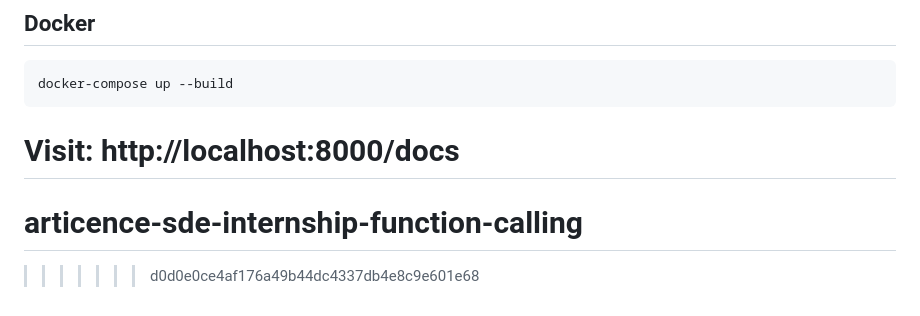
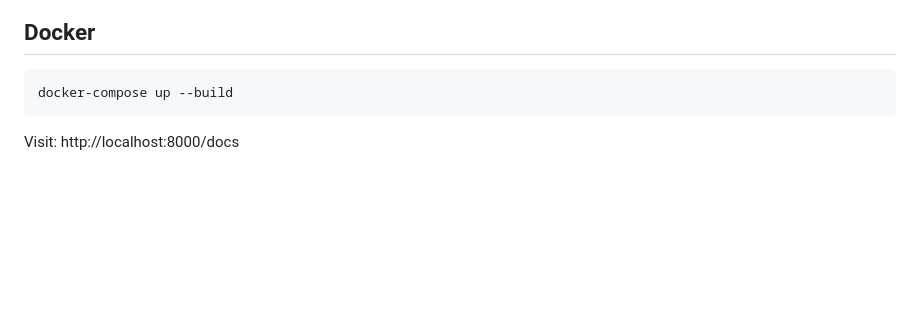
Before and after one commit to Deepesh-Dey/articence-sde-internship-function-calling, a Markdown page: README.md, the part around the change. Drawn GitHub-style; blank space fills up the shorter version.

Commit message:
Fix merge conflict - keep Articence README

````diff
--- a/README.md
+++ b/README.md
@@ -249,6 +249,3 @@ docker-compose up --build
 ```
 
 Visit: http://localhost:8000/docs
-=======
-# articence-sde-internship-function-calling
->>>>>>> d0d0e0ce4af176a49b44dc4337db4e8c9e601e68
````
